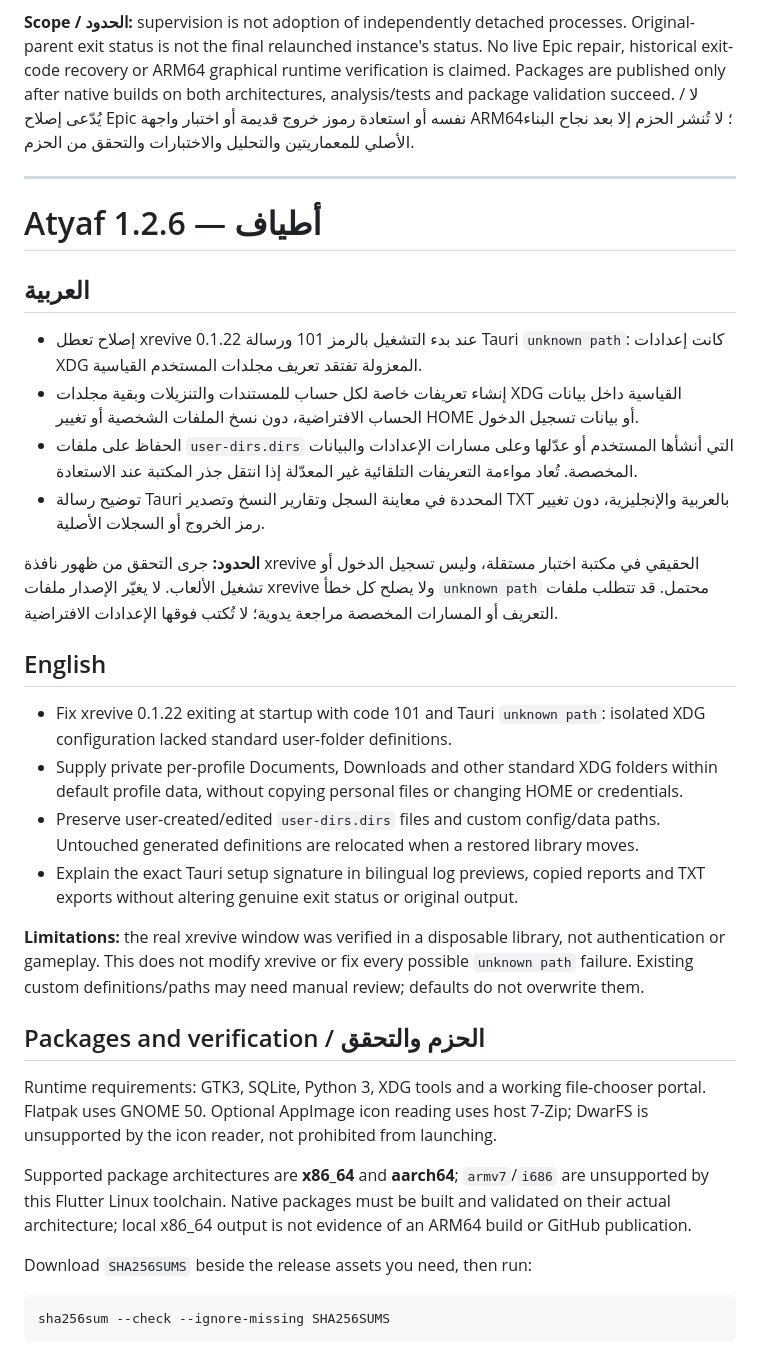
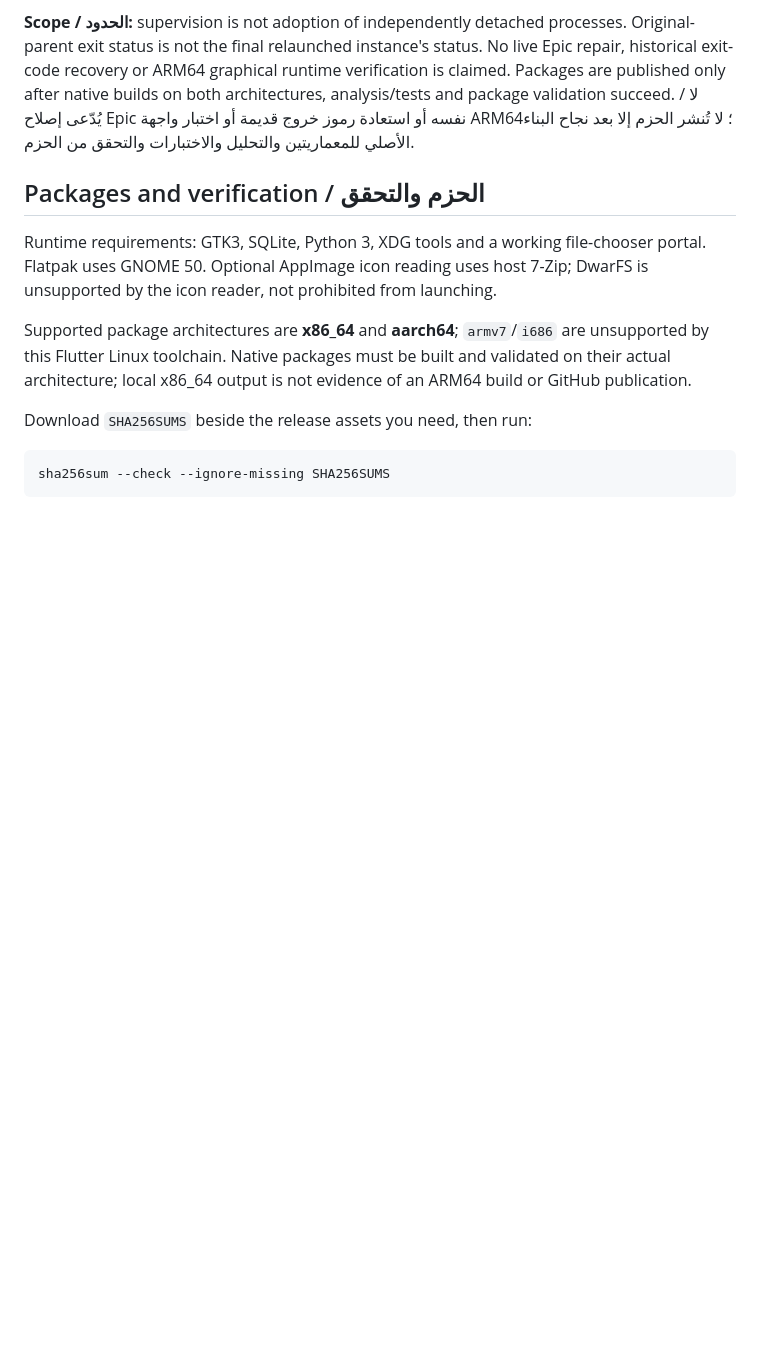
Before and after one commit to Hossam-Majrashi/atyaf, a Markdown page: RELEASE_NOTES.md, the part around the change. Drawn GitHub-style; blank space fills up the shorter version.

Commit message:
Remove previous-version notes from 1.2.7 release description

```diff
--- a/RELEASE_NOTES.md
+++ b/RELEASE_NOTES.md
@@ -16,28 +16,6 @@
 
 **Scope / الحدود:** supervision is not adoption of independently detached processes. Original-parent exit status is not the final relaunched instance's status. No live Epic repair, historical exit-code recovery or ARM64 graphical runtime verification is claimed. Packages are published only after native builds on both architectures, analysis/tests and package validation succeed. / لا يُدّعى إصلاح Epic نفسه أو استعادة رموز خروج قديمة أو اختبار واجهة ARM64؛ لا تُنشر الحزم إلا بعد نجاح البناء الأصلي للمعماريتين والتحليل والاختبارات والتحقق من الحزم.
 
----
-
-# Atyaf 1.2.6 — أطياف
-
-## العربية
-
-- إصلاح تعطل xrevive 0.1.22 عند بدء التشغيل بالرمز 101 ورسالة Tauri `unknown path`: كانت إعدادات XDG المعزولة تفتقد تعريف مجلدات المستخدم القياسية.
-- إنشاء تعريفات خاصة لكل حساب للمستندات والتنزيلات وبقية مجلدات XDG القياسية داخل بيانات الحساب الافتراضية، دون نسخ الملفات الشخصية أو تغيير HOME أو بيانات تسجيل الدخول.
-- الحفاظ على ملفات `user-dirs.dirs` التي أنشأها المستخدم أو عدّلها وعلى مسارات الإعدادات والبيانات المخصصة. تُعاد مواءمة التعريفات التلقائية غير المعدّلة إذا انتقل جذر المكتبة عند الاستعادة.
-- توضيح رسالة Tauri المحددة في معاينة السجل وتقارير النسخ وتصدير TXT بالعربية والإنجليزية، دون تغيير رمز الخروج أو السجلات الأصلية.
-
-**الحدود:** جرى التحقق من ظهور نافذة xrevive الحقيقي في مكتبة اختبار مستقلة، وليس تسجيل الدخول أو تشغيل الألعاب. لا يغيّر الإصدار ملفات xrevive ولا يصلح كل خطأ `unknown path` محتمل. قد تتطلب ملفات التعريف أو المسارات المخصصة مراجعة يدوية؛ لا تُكتب فوقها الإعدادات الافتراضية.
-
-## English
-
-- Fix xrevive 0.1.22 exiting at startup with code 101 and Tauri `unknown path`: isolated XDG configuration lacked standard user-folder definitions.
-- Supply private per-profile Documents, Downloads and other standard XDG folders within default profile data, without copying personal files or changing HOME or credentials.
-- Preserve user-created/edited `user-dirs.dirs` files and custom config/data paths. Untouched generated definitions are relocated when a restored library moves.
-- Explain the exact Tauri setup signature in bilingual log previews, copied reports and TXT exports without altering genuine exit status or original output.
-
-**Limitations:** the real xrevive window was verified in a disposable library, not authentication or gameplay. This does not modify xrevive or fix every possible `unknown path` failure. Existing custom definitions/paths may need manual review; defaults do not overwrite them.
-
 ## Packages and verification / الحزم والتحقق
 
 Runtime requirements: GTK3, SQLite, Python 3, XDG tools and a working file-chooser portal. Flatpak uses GNOME 50. Optional AppImage icon reading uses host 7-Zip; DwarFS is unsupported by the icon reader, not prohibited from launching.
```
Also changed, not shown: PROJECT_NOTES.md (+4 -0 lines).
